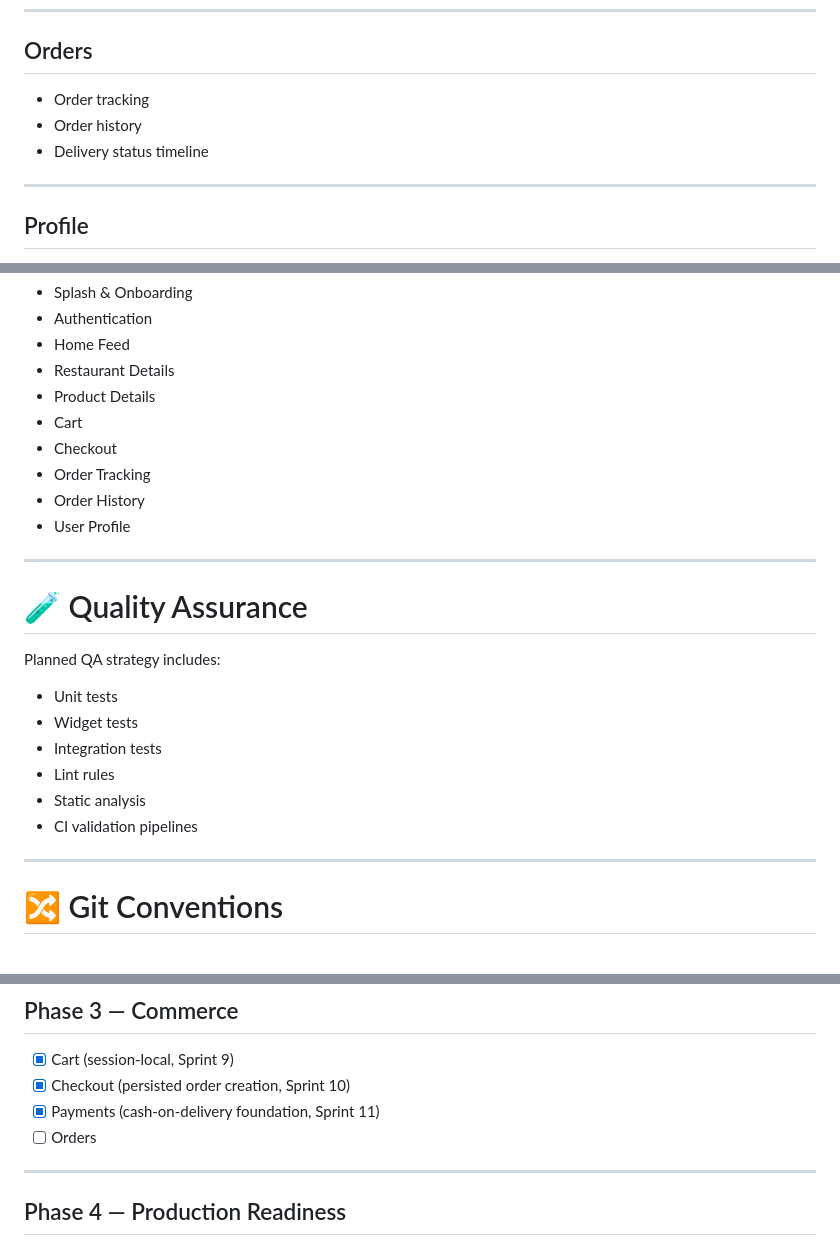
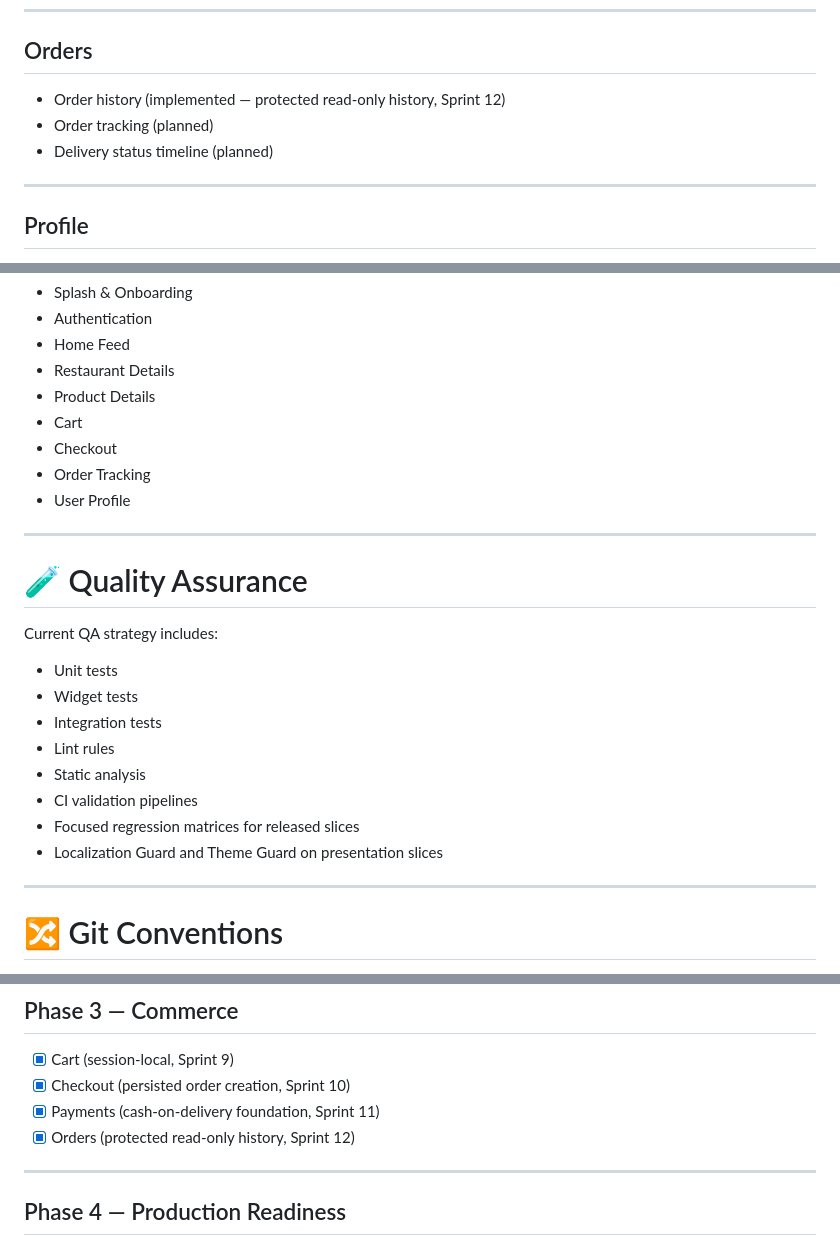
Before and after one commit to leomoraesitu/flowdelivery-app, a Markdown page: README.md, 3 parts joined by grey strips. GitHub-like rendering.

Commit message:
docs(readme): reconcile v0.6.0 state

```diff
--- a/README.md
+++ b/README.md
@@ -225,9 +225,9 @@ FlowDelivery uses a scalable Design System strategy including:
 
 ## Orders
 
-- Order tracking
-- Order history
-- Delivery status timeline
+- Order history (implemented — protected read-only history, Sprint 12)
+- Order tracking (planned)
+- Delivery status timeline (planned)
 
 ---
 
@@ -250,14 +250,13 @@ FlowDelivery uses a scalable Design System strategy including:
 - Cart
 - Checkout
 - Order Tracking
-- Order History
 - User Profile
 
 ---
 
 # 🧪 Quality Assurance
 
-Planned QA strategy includes:
+Current QA strategy includes:
 
 - Unit tests
 - Widget tests
@@ -265,6 +264,8 @@ Planned QA strategy includes:
 - Lint rules
 - Static analysis
 - CI validation pipelines
+- Focused regression matrices for released slices
+- Localization Guard and Theme Guard on presentation slices
 
 ---
 
@@ -382,7 +383,7 @@ flutter run
 - [x] Cart (session-local, Sprint 9)
 - [x] Checkout (persisted order creation, Sprint 10)
 - [x] Payments (cash-on-delivery foundation, Sprint 11)
-- [ ] Orders
+- [x] Orders (protected read-only history, Sprint 12)
 
 ---
 
```
